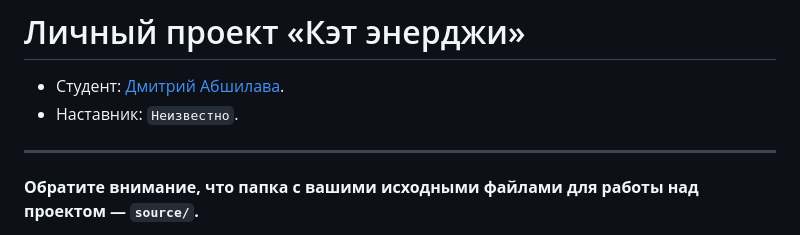
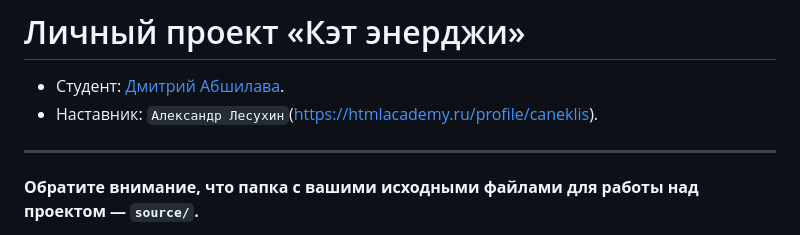
Before and after one commit to htmlacademy-adaptive/2429167-cat-energy-1, a Markdown page: Readme.md, the part around the change. Drawn GitHub-style.

Commit message:
Добавлен наставник

```diff
--- a/Readme.md
+++ b/Readme.md
@@ -1,7 +1,7 @@
 # Личный проект «Кэт энерджи»
 
 * Студент: [Дмитрий Абшилава](https://up.htmlacademy.ru/adaptive-individual/1/user/2429167).
-* Наставник: `Неизвестно`.
+* Наставник: `Александр Лесухин`(https://htmlacademy.ru/profile/caneklis).
 
 ---
 
```
